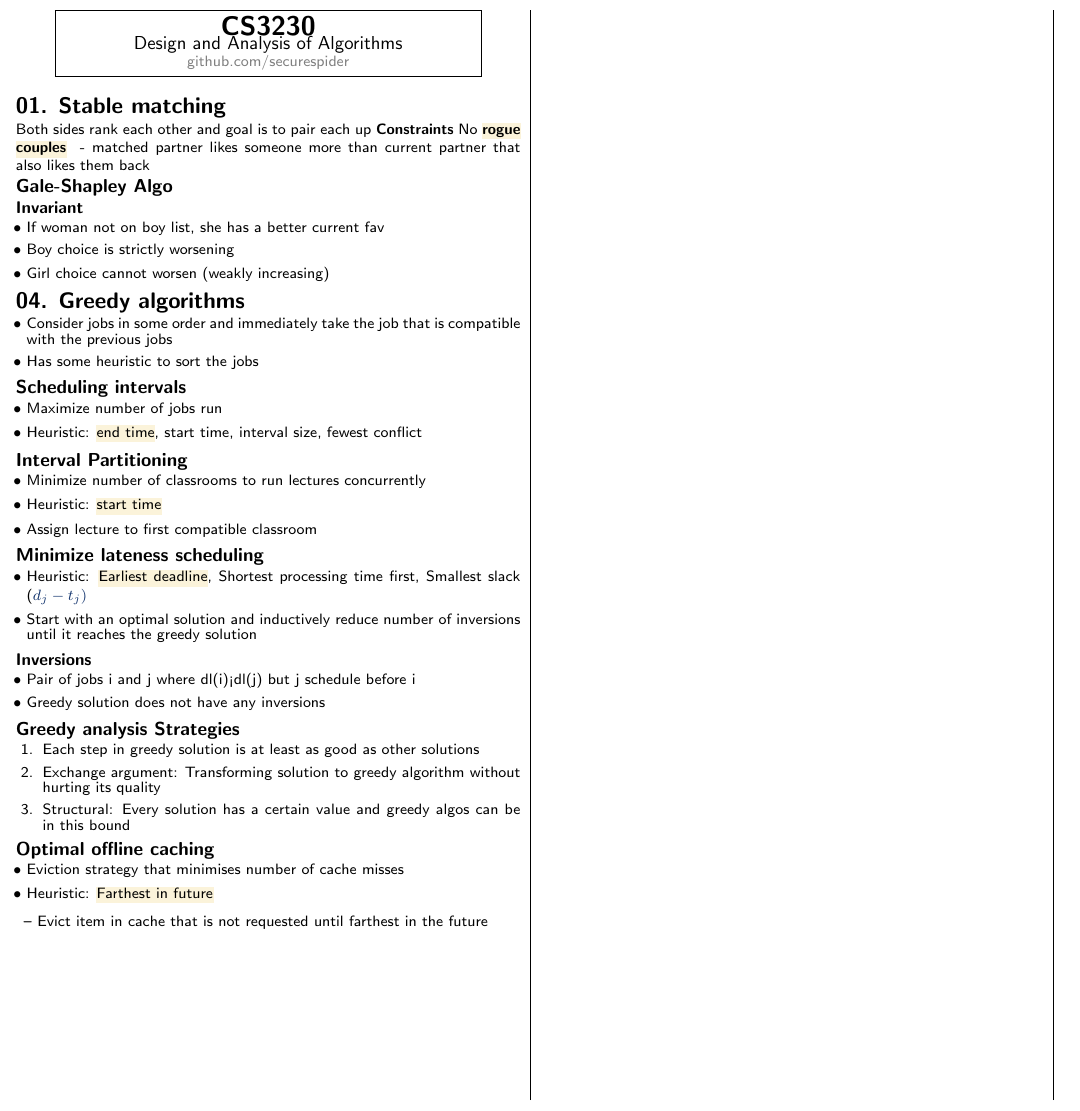
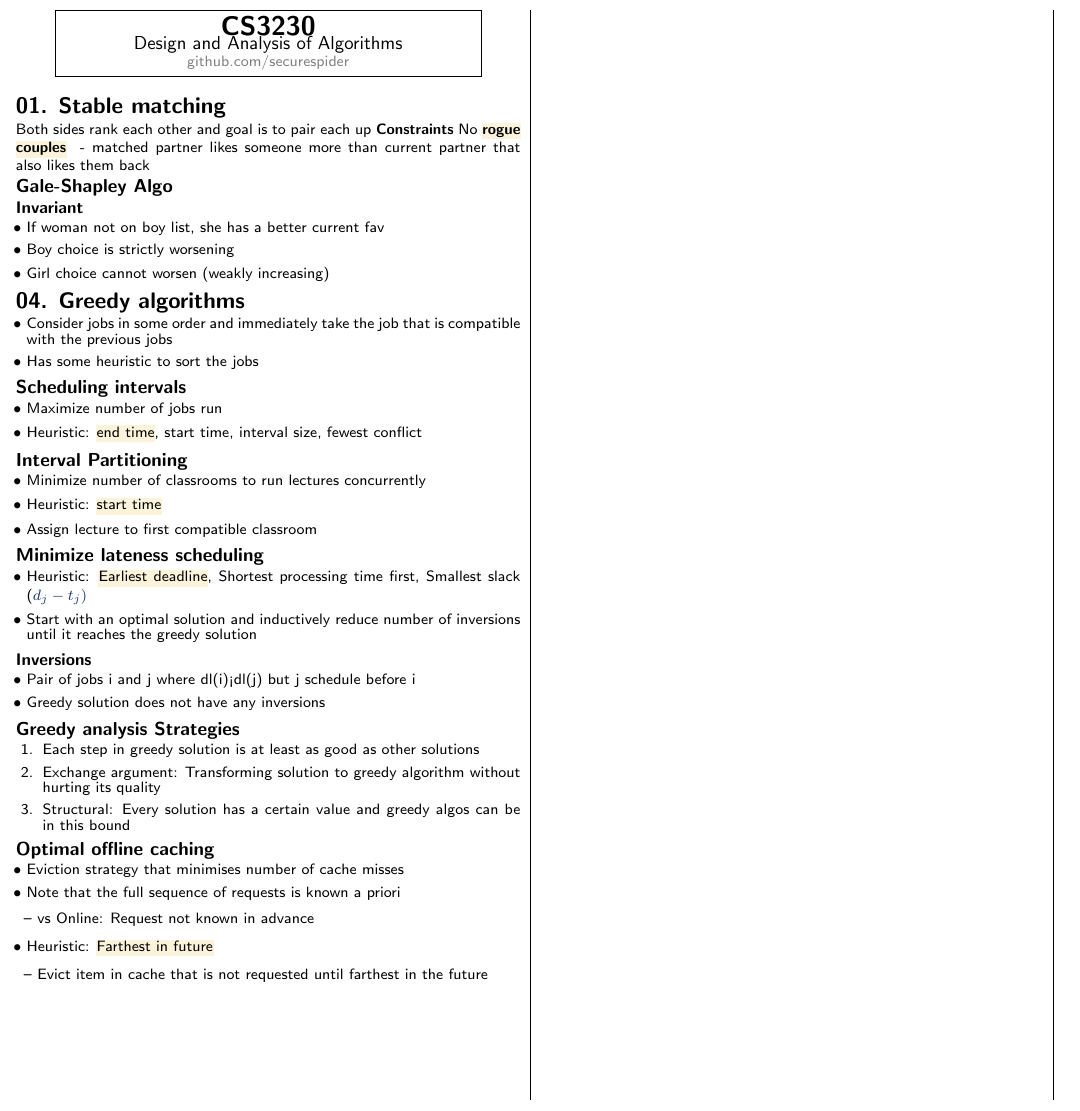
Before and after one commit to securespider/nus-cheatsheet, a LaTeX document (CS3230/cs3230-cheatsheet.tex): part of the page, cut so that both start at the same text. Compiled offline with pdfLaTeX.

Commit message:
Comments about Offline vs online caching

```diff
--- a/CS3230/cs3230-cheatsheet.tex
+++ b/CS3230/cs3230-cheatsheet.tex
@@ -143,6 +143,10 @@ No \keyword{rogue couples}{matched partner likes someone more than current partn
 \subsection{Optimal offline caching}
 \begin{itemize}
 	\item Eviction strategy that minimises number of cache misses
+	\item Note that the full sequence of requests is known a priori
+	\begin{itemize}
+			\item vs Online: Request not known in advance
+	\end{itemize}
 	\item Heuristic: \hl{Farthest in future}
 	\begin{itemize}
 		\item Evict item in cache that is not requested until farthest in the future
```
